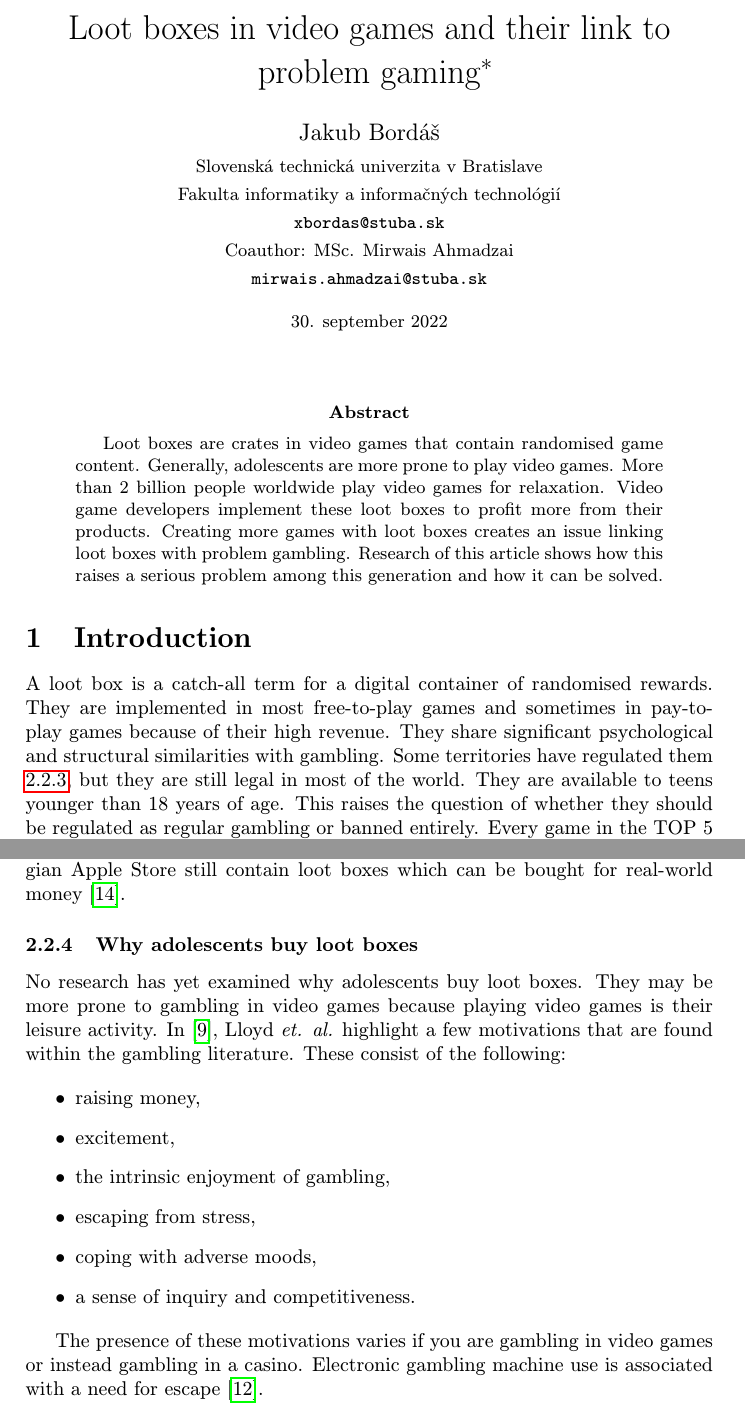
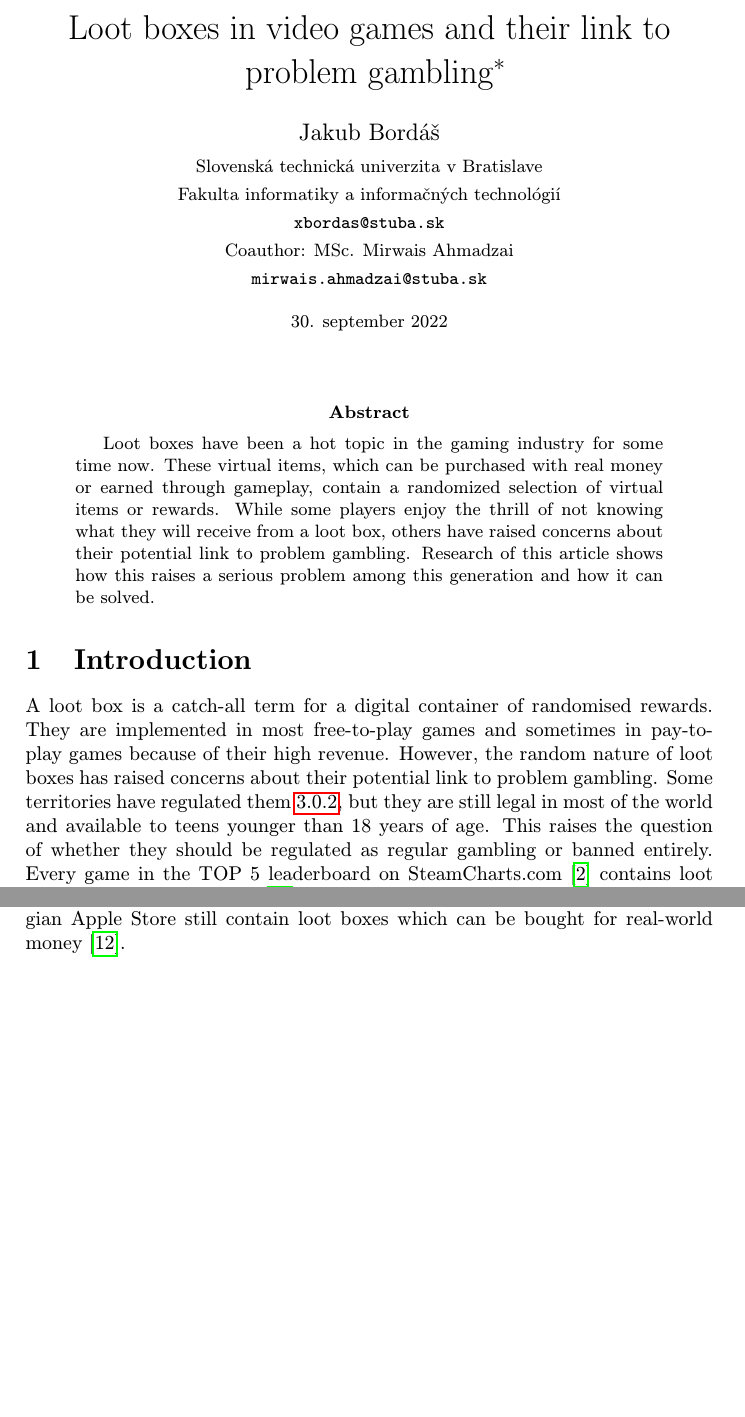
Before and after one commit to ignissak/mip2022, a LaTeX paper (article.tex): two parts of pages 1 and 4 of 6 before the commit and two parts of pages 1 and 3 of 5 after it, joined at a grey line, cut so that both start at the same text, the shorter picture padded with empty space. Compiled offline with pdfLaTeX.

Commit message:
Final version

```diff
--- a/article.tex
+++ b/article.tex
@@ -19,7 +19,7 @@
 
 \pagestyle{plain}
 
-\title{Loot boxes in video games and their link to problem gaming\thanks{Semester project in the subject Engineering Methods, the academic year 2022/23, lead: MSc. Mirwais Ahmadzai}} % meno a priezvisko vyučujúceho na cvičeniach
+\title{Loot boxes in video games and their link to problem gambling\thanks{Semester project in the subject Engineering Methods, the academic year 2022/23, lead: MSc. Mirwais Ahmadzai}} % meno a priezvisko vyučujúceho na cvičeniach
 
 \author{Jakub Bordáš\\[2pt]
 	{\small Slovenská technická univerzita v Bratislave}\\
@@ -39,14 +39,14 @@
 \maketitle
 
 \begin{abstract}
-Loot boxes are crates in video games that contain randomised game content. Generally, adolescents are more prone to play video games. More than 2 billion people worldwide play video games for relaxation. Video game developers implement these loot boxes to profit more from their products. Creating more games with loot boxes creates an issue linking loot boxes with problem gambling. Research of this article shows how this raises a serious problem among this generation and how it can be solved.
+Loot boxes have been a hot topic in the gaming industry for some time now. These virtual items, which can be purchased with real money or earned through gameplay, contain a randomized selection of virtual items or rewards. While some players enjoy the thrill of not knowing what they will receive from a loot box, others have raised concerns about their potential link to problem gambling. Research of this article shows how this raises a serious problem among this generation and how it can be solved.
 \end{abstract}
 
 
 
 \section{Introduction}
 
-A loot box is a catch-all term for a digital container of randomised rewards. They are implemented in most free-to-play games and sometimes in pay-to-play games because of their high revenue. They share significant psychological and structural similarities with gambling. Some territories have regulated them \ref{sec:regulations}, but they are still legal in most of the world. They are available to teens younger than 18 years of age. This raises the question of whether they should be regulated as regular gambling or banned entirely. Every game in the TOP 5 leaderboard on SteamCharts.com\cite{steamcharts} contains loot boxes. Millions of players\cite{springer:research} come across loot boxes in almost every game. This article will focus on the overall problem analysis and current regulations and present a possible solution.
+A loot box is a catch-all term for a digital container of randomised rewards. They are implemented in most free-to-play games and sometimes in pay-to-play games because of their high revenue. However, the random nature of loot boxes has raised concerns about their potential link to problem gambling.  Some territories have regulated them \ref{sec:regulations}, but they are still legal in most of the world and available to teens younger than 18 years of age. This raises the question of whether they should be regulated as regular gambling or banned entirely. Every game in the TOP 5 leaderboard on SteamCharts.com\cite{steamcharts} contains loot boxes. Millions of players\cite{springer:research} come across loot boxes in almost every game. This article will focus on the overall problem analysis and current regulations and present a possible solution.
 \pagebreak
 
 
@@ -131,19 +119,3 @@ FIFA 18                                                                   & E
 \subsubsection{Regulations of loot boxes} \label{sec:regulations}
 	If loot boxes are linked to gambling, this will raise serious concerns about their availability to younger audiences. Given their features, the Dutch officials and the government of the Netherlands have stopped loot boxes. This caused developers to alter their games or delete loot boxes entirely from these regions. This includes big video game studios like Activision Blizzard and Valve. Following this ban, loot boxes should not be present in Belgium anymore. Unfortunately, this is not effective. 82\% of the 100 highest-grossing iPhone games on the Belgian Apple Store still contain loot boxes which can be bought for real-world money\cite{ban:belgium}.
 
-\subsubsection{Why adolescents buy loot boxes} \label{sec:why}
-
-	 No research has yet examined why adolescents buy loot boxes. They may be more prone to gambling in video games because playing video games is their leisure activity. In \cite{report:why}, Lloyd \emph{et. al.} highlight a few motivations that are found within the gambling literature. These consist of the following:
-
-\begin{itemize}
-
-\item raising money,
-\item excitement,
-\item the intrinsic enjoyment of gambling,
-\item escaping from stress,
-\item coping with adverse moods,
-\item a sense of inquiry and competitiveness.
-
-\end{itemize}
-
-The presence of these motivations varies if you are gambling in video games or instead gambling in a casino. Electronic gambling machine use is associated with a need for escape\cite{electronicgambling}.
```
Also changed, not shown: article.pdf, article.tex (37 more changed lines), 1 other file.
